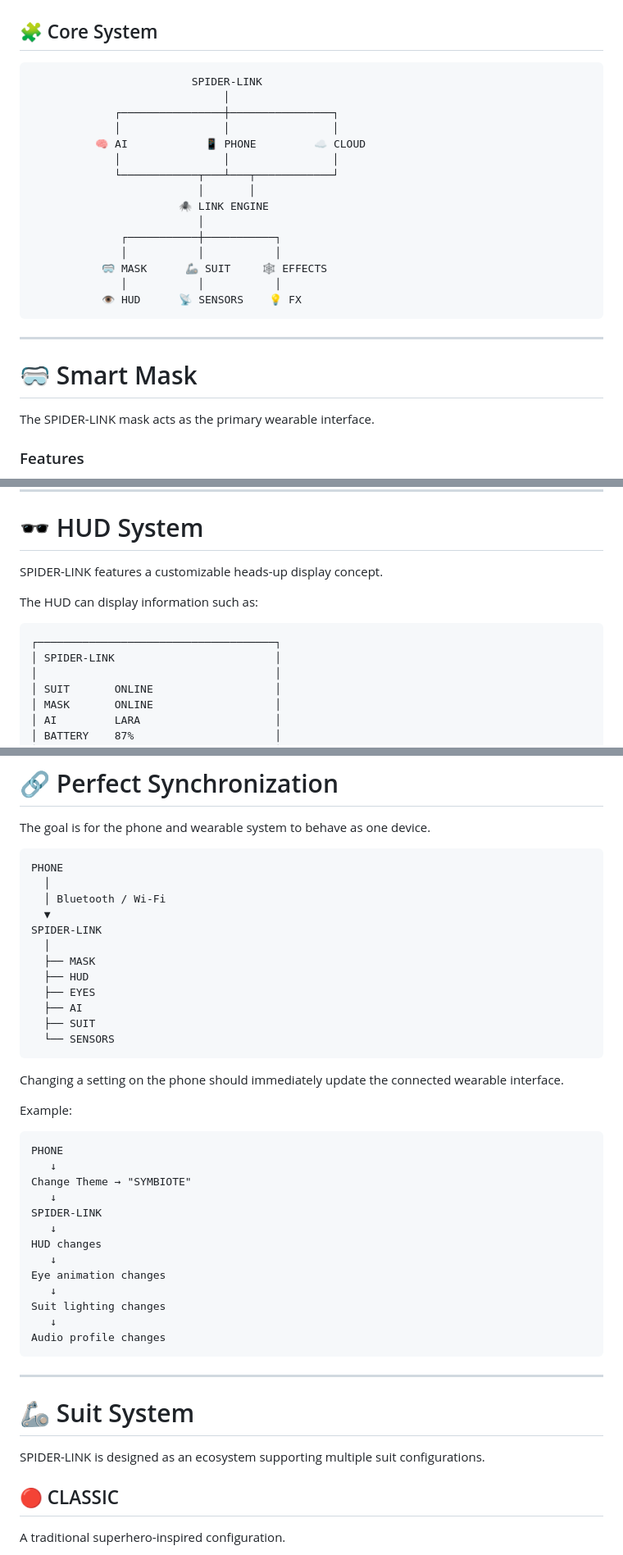
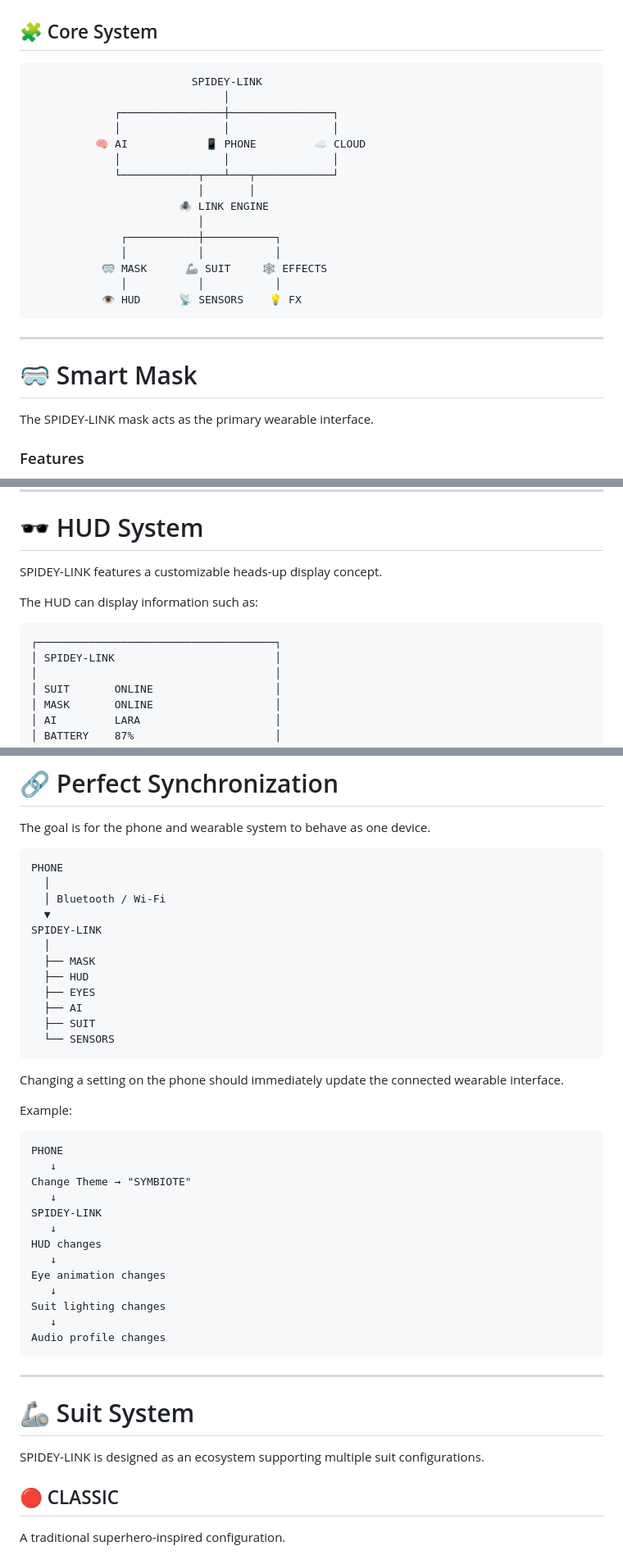
Before and after one commit to Yahya-tech-AI/spider-link, a Markdown page: README.md, 3 parts joined by grey strips. Shown at 82% size. Drawn GitHub-style.

`````diff
--- a/README.md
+++ b/README.md
@@ -34,7 +34,7 @@ into one synchronized platform.
 ## 🧩 Core System
 
 ```text
-                         SPIDER-LINK
+                         SPIDEY-LINK
                               │
              ┌────────────────┼────────────────┐
              │                │                │
@@ -49,13 +49,13 @@ into one synchronized platform.
            🥽 MASK      🦾 SUIT     🕸️ EFFECTS
               │           │           │
            👁️ HUD      📡 SENSORS    💡 FX
-````
+```
 
 ---
 
 # 🥽 Smart Mask
 
-The SPIDER-LINK mask acts as the primary wearable interface.
+The SPIDEY-LINK mask acts as the primary wearable interface.
 
 ### Features
 
@@ -77,13 +77,13 @@ The mask can receive commands from the smartphone while maintaining local functi
 
 # 🕶️ HUD System
 
-SPIDER-LINK features a customizable heads-up display concept.
+SPIDEY-LINK features a customizable heads-up display concept.
 
 The HUD can display information such as:
 
 ```text
 ┌─────────────────────────────────────┐
-│ SPIDER-LINK                         │
+│ SPIDEY-LINK                         │
 │                                     │
 │ SUIT       ONLINE                   │
 │ MASK       ONLINE                   │
@@ -177,7 +177,7 @@ PHONE
   │
   │ Bluetooth / Wi-Fi
   ▼
-SPIDER-LINK
+SPIDEY-LINK
   │
   ├── MASK
   ├── HUD
@@ -196,7 +196,7 @@ PHONE
    ↓
 Change Theme → "SYMBIOTE"
    ↓
-SPIDER-LINK
+SPIDEY-LINK
    ↓
 HUD changes
    ↓
@@ -211,7 +211,7 @@ Audio profile changes
 
 # 🦾 Suit System
 
-SPIDER-LINK is designed as an ecosystem supporting multiple suit configurations.
+SPIDEY-LINK is designed as an ecosystem supporting multiple suit configurations.
 
 ## 🔴 CLASSIC
 
`````
Also changed, not shown: other parts of README.md (+34 -31 lines).
